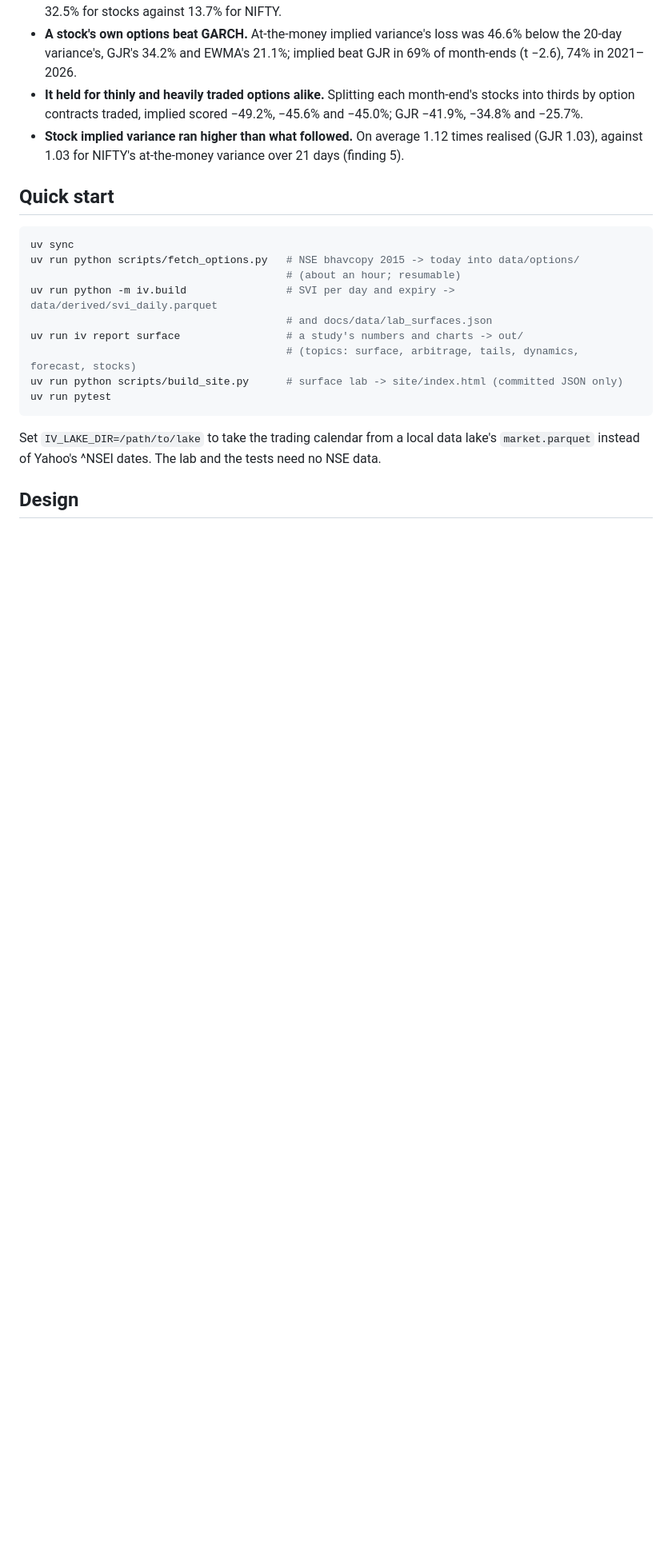
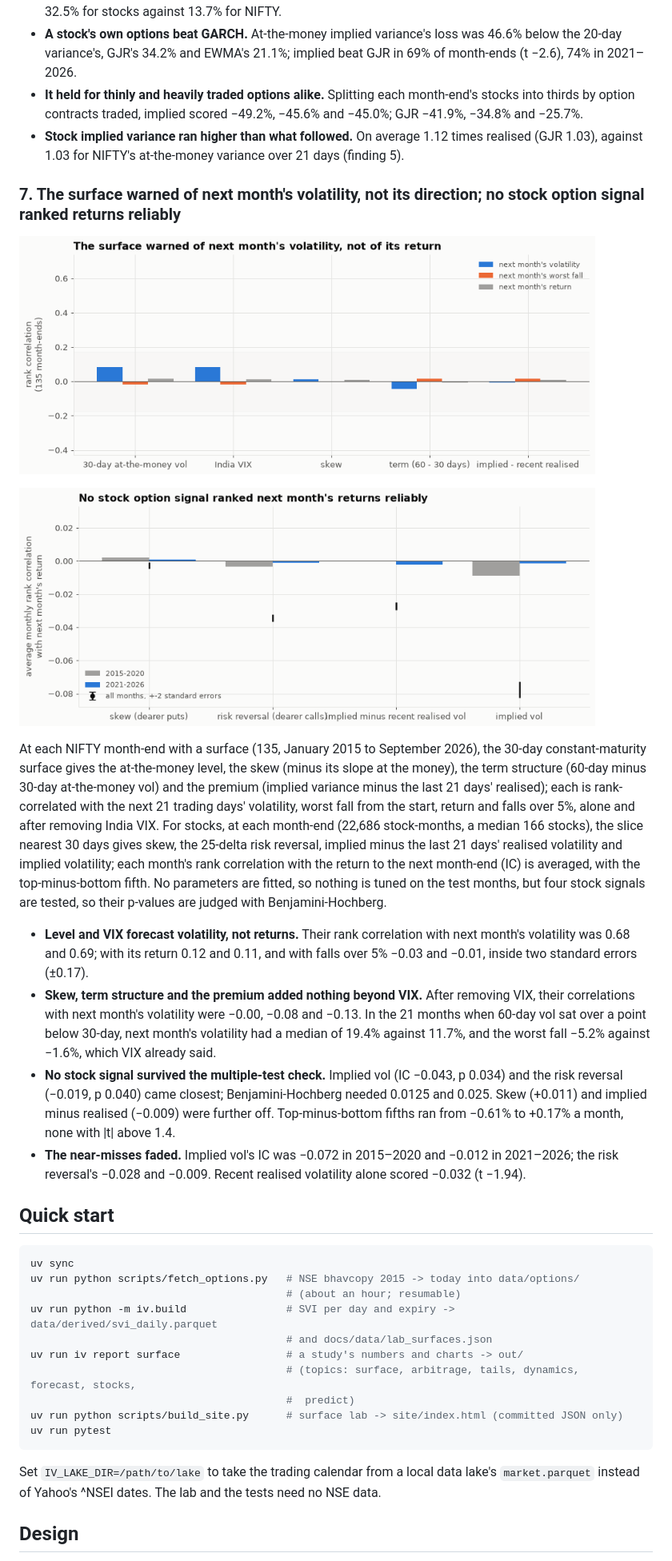
Before and after one commit to Dhirajdas18/implied-vol-surface, a Markdown page: README.md, the part around one of its changes. Shown at 80% size. Rendered like a GitHub page; pictures changed too: docs/img/predict_nifty.gif (added), docs/img/predict_stocks.gif (added); blank space fills up the shorter version.

Commit message:
feat: test whether the surface's level, skew, term structure and premium predict NIFTY's next month, and whether stock option signals rank stock returns

````diff
--- a/README.md
+++ b/README.md
@@ -203,6 +203,37 @@ Newey-West t-statistics on monthly cross-sectional means.
 - **Stock implied variance ran higher than what followed.** On average 1.12 times realised (GJR
   1.03), against 1.03 for NIFTY's at-the-money variance over 21 days (finding 5).
 
+### 7. The surface warned of next month's volatility, not its direction; no stock option signal ranked returns reliably
+
+<a href="docs/img/predict_nifty.png"><picture><source media="(prefers-reduced-motion: reduce)" srcset="docs/img/predict_nifty.png"><img src="docs/img/predict_nifty.gif" alt="Rank correlation of NIFTY surface signals and India VIX with the next month's volatility, worst fall and return, with a two-standard-error band" width="720"></picture></a>
+
+<a href="docs/img/predict_stocks.png"><picture><source media="(prefers-reduced-motion: reduce)" srcset="docs/img/predict_stocks.png"><img src="docs/img/predict_stocks.gif" alt="Average monthly rank correlation of four stock option signals with the next month's return, by half and overall with error bars" width="720"></picture></a>
+
+At each NIFTY month-end with a surface (135, January 2015 to September 2026), the 30-day
+constant-maturity surface gives the at-the-money level, the skew (minus its slope at the money),
+the term structure (60-day minus 30-day at-the-money vol) and the premium (implied variance minus
+the last 21 days' realised); each is rank-correlated with the next 21 trading days' volatility,
+worst fall from the start, return and falls over 5%, alone and after removing India VIX. For
+stocks, at each month-end (22,686 stock-months, a median 166 stocks), the slice nearest 30 days
+gives skew, the 25-delta risk reversal, implied minus the last 21 days' realised volatility and
+implied volatility; each month's rank correlation with the return to the next month-end (IC) is
+averaged, with the top-minus-bottom fifth. No parameters are fitted, so nothing is tuned on the
+test months, but four stock signals are tested, so their p-values are judged with Benjamini-Hochberg.
+
+- **Level and VIX forecast volatility, not returns.** Their rank correlation with next month's
+  volatility was 0.68 and 0.69; with its return 0.12 and 0.11, and with falls over 5% −0.03 and
+  −0.01, inside two standard errors (±0.17).
+- **Skew, term structure and the premium added nothing beyond VIX.** After removing VIX, their
+  correlations with next month's volatility were −0.00, −0.08 and −0.13. In the 21 months when
+  60-day vol sat over a point below 30-day, next month's volatility had a median of 19.4%
+  against 11.7%, and the worst fall −5.2% against −1.6%, which VIX already said.
+- **No stock signal survived the multiple-test check.** Implied vol (IC −0.043, p 0.034) and the
+  risk reversal (−0.019, p 0.040) came closest; Benjamini-Hochberg needed 0.0125 and 0.025. Skew
+  (+0.011) and implied minus realised (−0.009) were further off. Top-minus-bottom fifths ran from
+  −0.61% to +0.17% a month, none with |t| above 1.4.
+- **The near-misses faded.** Implied vol's IC was −0.072 in 2015–2020 and −0.012 in 2021–2026; the
+  risk reversal's −0.028 and −0.009. Recent realised volatility alone scored −0.032 (t −1.94).
+
 ## Quick start
 
 ```bash
@@ -212,7 +243,8 @@ uv run python scripts/fetch_options.py   # NSE bhavcopy 2015 -> today into data/
 uv run python -m iv.build                # SVI per day and expiry -> data/derived/svi_daily.parquet
                                          # and docs/data/lab_surfaces.json
 uv run iv report surface                 # a study's numbers and charts -> out/
-                                         # (topics: surface, arbitrage, tails, dynamics, forecast, stocks)
+                                         # (topics: surface, arbitrage, tails, dynamics, forecast, stocks,
+                                         #  predict)
 uv run python scripts/build_site.py      # surface lab -> site/index.html (committed JSON only)
 uv run pytest
 ```
````
Also changed, not shown: other parts of README.md (+3 -1 lines), docs/img/predict_nifty.png (added), docs/img/predict_stocks.png (added), 3 other files.
